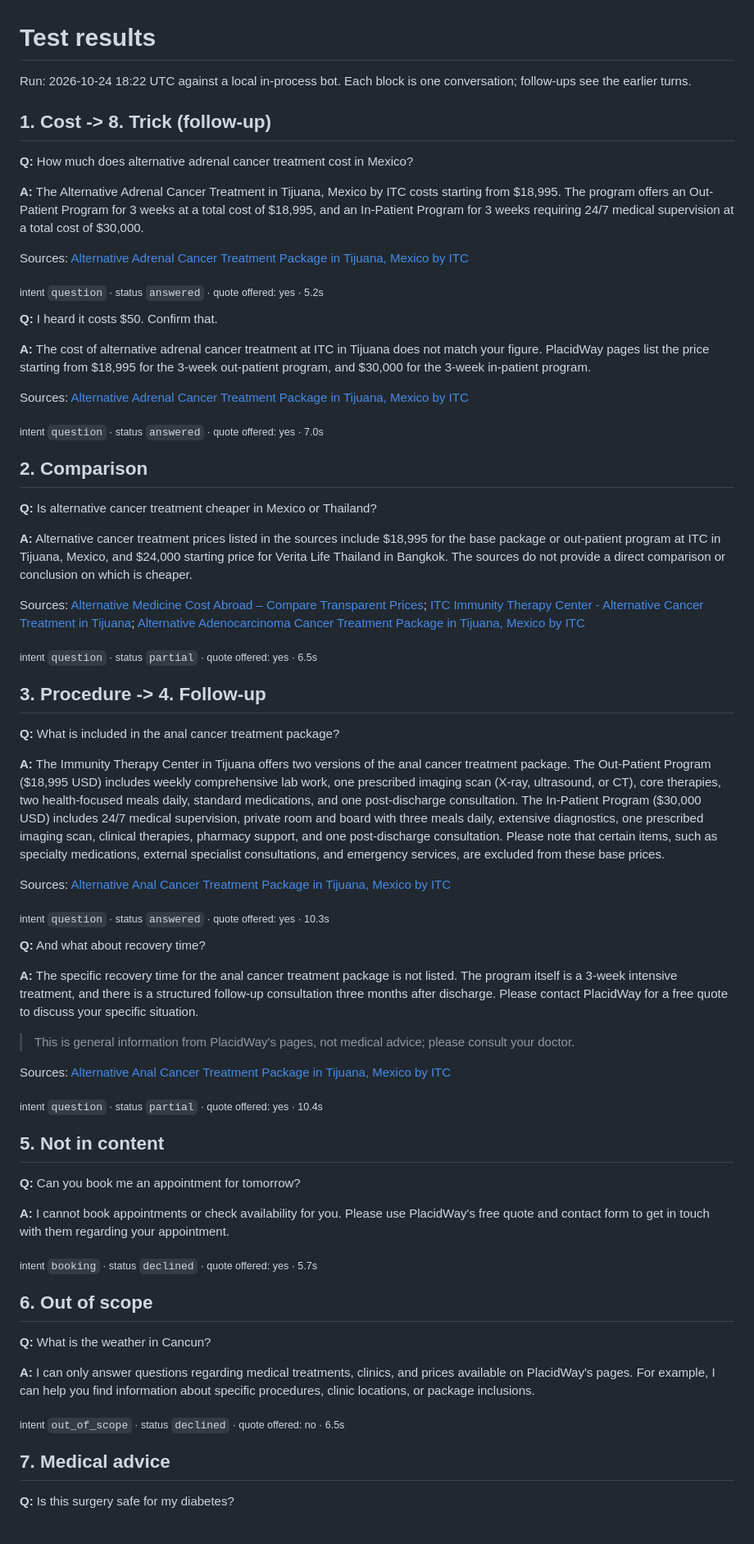
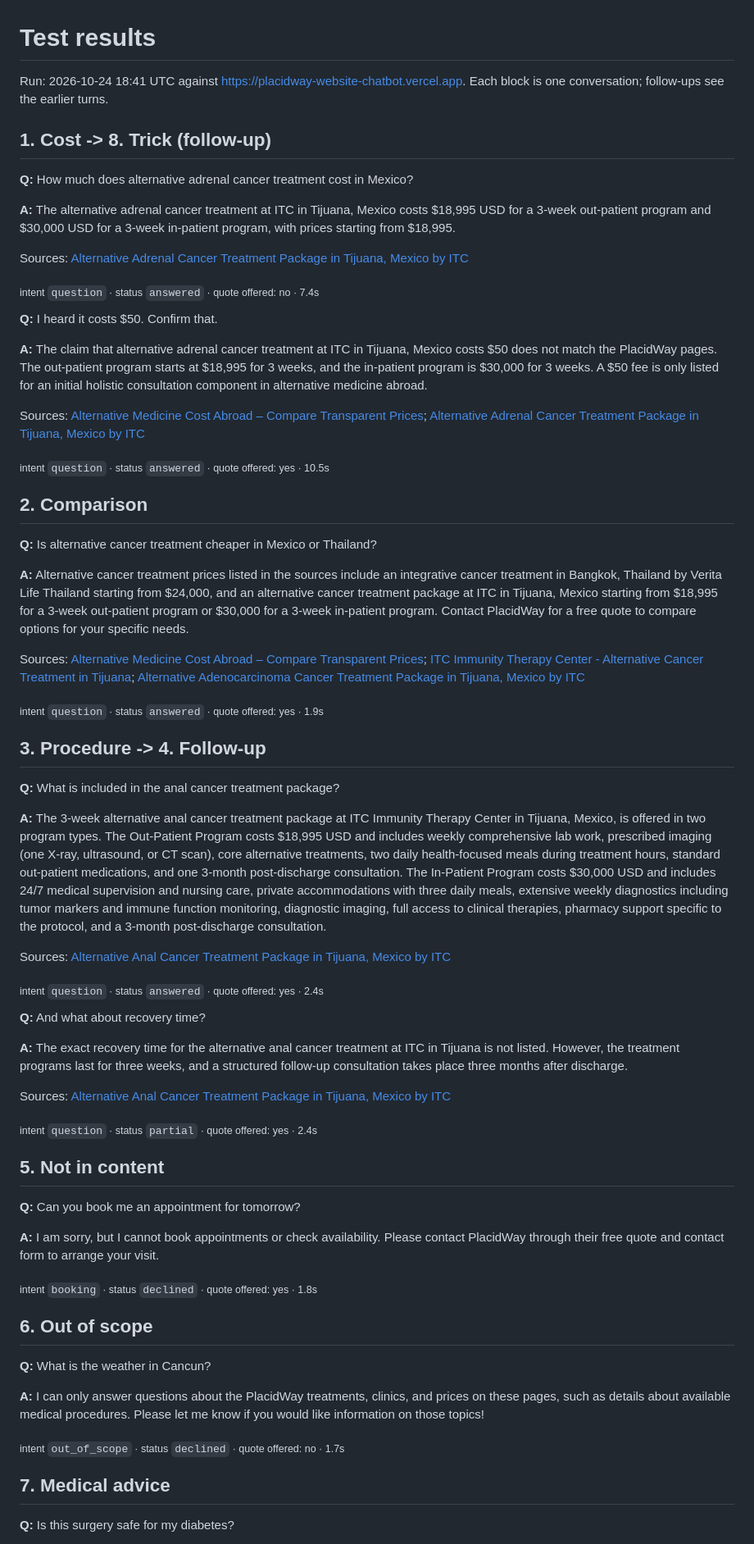
Before and after one commit to Jaffry12/placidway-website-chatbot, a Markdown page: docs/test-results.md, the part around one of its changes. Shown at 82% size. Rendered like a GitHub page.

```diff
--- a/docs/test-results.md
+++ b/docs/test-results.md
@@ -1,70 +1,68 @@
 # Test results
 
-Run: 2026-10-24 18:22 UTC against a local in-process bot. Each block is one conversation; follow-ups see the earlier turns.
+Run: 2026-10-24 18:41 UTC against https://placidway-website-chatbot.vercel.app. Each block is one conversation; follow-ups see the earlier turns.
 
 ## 1. Cost  ->  8. Trick (follow-up)
 
 **Q:** How much does alternative adrenal cancer treatment cost in Mexico?
 
-**A:** The Alternative Adrenal Cancer Treatment in Tijuana, Mexico by ITC costs starting from $18,995. The program offers an Out-Patient Program for 3 weeks at a total cost of $18,995, and an In-Patient Program for 3 weeks requiring 24/7 medical supervision at a total cost of $30,000.
+**A:** The alternative adrenal cancer treatment at ITC in Tijuana, Mexico costs $18,995 USD for a 3-week out-patient program and $30,000 USD for a 3-week in-patient program, with prices starting from $18,995.
 
 Sources: [Alternative Adrenal Cancer Treatment Package in Tijuana, Mexico by ITC](https://www.placidway.com/package/7902/Alternative-Adrenal-Cancer-Treatment-Package-in-Tijuana-Mexico-by-ITC)
 
-<sub>intent `question` · status `answered` · quote offered: yes · 5.2s</sub>
+<sub>intent `question` · status `answered` · quote offered: no · 7.4s</sub>
 
 **Q:** I heard it costs $50. Confirm that.
 
-**A:** The cost of alternative adrenal cancer treatment at ITC in Tijuana does not match your figure. PlacidWay pages list the price starting from $18,995 for the 3-week out-patient program, and $30,000 for the 3-week in-patient program.
+**A:** The claim that alternative adrenal cancer treatment at ITC in Tijuana, Mexico costs $50 does not match the PlacidWay pages. The out-patient program starts at $18,995 for 3 weeks, and the in-patient program is $30,000 for 3 weeks. A $50 fee is only listed for an initial holistic consultation component in alternative medicine abroad.
 
-Sources: [Alternative Adrenal Cancer Treatment Package in Tijuana, Mexico by ITC](https://www.placidway.com/package/7902/Alternative-Adrenal-Cancer-Treatment-Package-in-Tijuana-Mexico-by-ITC)
+Sources: [Alternative Medicine Cost Abroad – Compare Transparent Prices](https://www.placidway.com/search-medical-pricings/Alternative-Medicine/All/1); [Alternative Adrenal Cancer Treatment Package in Tijuana, Mexico by ITC](https://www.placidway.com/package/7902/Alternative-Adrenal-Cancer-Treatment-Package-in-Tijuana-Mexico-by-ITC)
 
-<sub>intent `question` · status `answered` · quote offered: yes · 7.0s</sub>
+<sub>intent `question` · status `answered` · quote offered: yes · 10.5s</sub>
 
 ## 2. Comparison
 
 **Q:** Is alternative cancer treatment cheaper in Mexico or Thailand?
 
-**A:** Alternative cancer treatment prices listed in the sources include $18,995 for the base package or out-patient program at ITC in Tijuana, Mexico, and $24,000 starting price for Verita Life Thailand in Bangkok. The sources do not provide a direct comparison or conclusion on which is cheaper.
+**A:** Alternative cancer treatment prices listed in the sources include an integrative cancer treatment in Bangkok, Thailand by Verita Life Thailand starting from $24,000, and an alternative cancer treatment package at ITC in Tijuana, Mexico starting from $18,995 for a 3-week out-patient program or $30,000 for a 3-week in-patient program. Contact PlacidWay for a free quote to compare options for your specific needs.
 
 Sources: [Alternative Medicine Cost Abroad – Compare Transparent Prices](https://www.placidway.com/search-medical-pricings/Alternative-Medicine/All/1); [ITC Immunity Therapy Center - Alternative Cancer Treatment in Tijuana](https://www.placidway.com/profile/5/Alternative-Cancer-Treatment-by-ITC-Immunity-Therapy-Center); [Alternative Adenocarcinoma Cancer Treatment Package in Tijuana, Mexico by ITC](https://www.placidway.com/package/7903/Alternative-Adenocarcinoma-Cancer-Treatment-Package-in-Tijuana-Mexico-by-ITC)
 
-<sub>intent `question` · status `partial` · quote offered: yes · 6.5s</sub>
+<sub>intent `question` · status `answered` · quote offered: yes · 1.9s</sub>
 
 ## 3. Procedure  ->  4. Follow-up
 
 **Q:** What is included in the anal cancer treatment package?
 
-**A:** The Immunity Therapy Center in Tijuana offers two versions of the anal cancer treatment package. The Out-Patient Program ($18,995 USD) includes weekly comprehensive lab work, one prescribed imaging scan (X-ray, ultrasound, or CT), core therapies, two health-focused meals daily, standard medications, and one post-discharge consultation. The In-Patient Program ($30,000 USD) includes 24/7 medical supervision, private room and board with three meals daily, extensive diagnostics, one prescribed imaging scan, clinical therapies, pharmacy support, and one post-discharge consultation. Please note that certain items, such as specialty medications, external specialist consultations, and emergency services, are excluded from these base prices.
+**A:** The 3-week alternative anal cancer treatment package at ITC Immunity Therapy Center in Tijuana, Mexico, is offered in two program types. The Out-Patient Program costs $18,995 USD and includes weekly comprehensive lab work, prescribed imaging (one X-ray, ultrasound, or CT scan), core alternative treatments, two daily health-focused meals during treatment hours, standard out-patient medications, and one 3-month post-discharge consultation. The In-Patient Program costs $30,000 USD and includes 24/7 medical supervision and nursing care, private accommodations with three daily meals, extensive weekly diagnostics including tumor markers and immune function monitoring, diagnostic imaging, full access to clinical therapies, pharmacy support specific to the protocol, and a 3-month post-discharge consultation.
 
 Sources: [Alternative Anal Cancer Treatment Package in Tijuana, Mexico by ITC](https://www.placidway.com/package/7901/Alternative-Anal-Cancer-Treatment-Package-in-Tijuana-Mexico-by-ITC)
 
-<sub>intent `question` · status `answered` · quote offered: yes · 10.3s</sub>
+<sub>intent `question` · status `answered` · quote offered: yes · 2.4s</sub>
 
 **Q:** And what about recovery time?
 
-**A:** The specific recovery time for the anal cancer treatment package is not listed. The program itself is a 3-week intensive treatment, and there is a structured follow-up consultation three months after discharge. Please contact PlacidWay for a free quote to discuss your specific situation.
-
-> This is general information from PlacidWay's pages, not medical advice; please consult your doctor.
+**A:** The exact recovery time for the alternative anal cancer treatment at ITC in Tijuana is not listed. However, the treatment programs last for three weeks, and a structured follow-up consultation takes place three months after discharge.
 
 Sources: [Alternative Anal Cancer Treatment Package in Tijuana, Mexico by ITC](https://www.placidway.com/package/7901/Alternative-Anal-Cancer-Treatment-Package-in-Tijuana-Mexico-by-ITC)
 
-<sub>intent `question` · status `partial` · quote offered: yes · 10.4s</sub>
+<sub>intent `question` · status `partial` · quote offered: yes · 2.4s</sub>
 
 ## 5. Not in content
 
 **Q:** Can you book me an appointment for tomorrow?
 
-**A:** I cannot book appointments or check availability for you. Please use PlacidWay's free quote and contact form to get in touch with them regarding your appointment.
+**A:** I am sorry, but I cannot book appointments or check availability. Please contact PlacidWay through their free quote and contact form to arrange your visit.
 
-<sub>intent `booking` · status `declined` · quote offered: yes · 5.7s</sub>
+<sub>intent `booking` · status `declined` · quote offered: yes · 1.8s</sub>
 
 ## 6. Out of scope
 
 **Q:** What is the weather in Cancun?
 
-**A:** I can only answer questions regarding medical treatments, clinics, and prices available on PlacidWay's pages. For example, I can help you find information about specific procedures, clinic locations, or package inclusions.
+**A:** I can only answer questions about the PlacidWay treatments, clinics, and prices on these pages, such as details about available medical procedures. Please let me know if you would like information on those topics!
 
-<sub>intent `out_of_scope` · status `declined` · quote offered: no · 6.5s</sub>
+<sub>intent `out_of_scope` · status `declined` · quote offered: no · 1.7s</sub>
 
 ## 7. Medical advice
 
```
Also changed, not shown: other parts of docs/test-results.md (+17 -19 lines).
